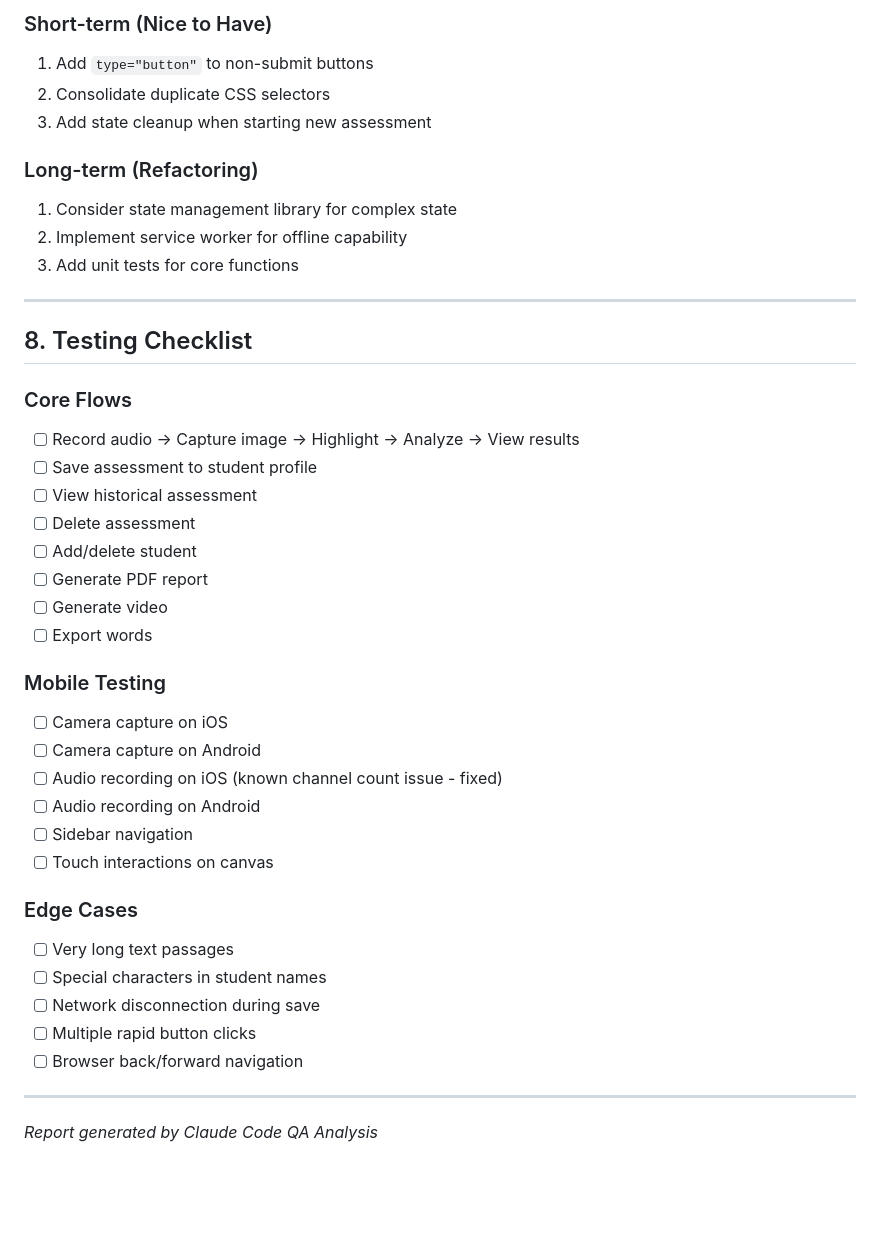
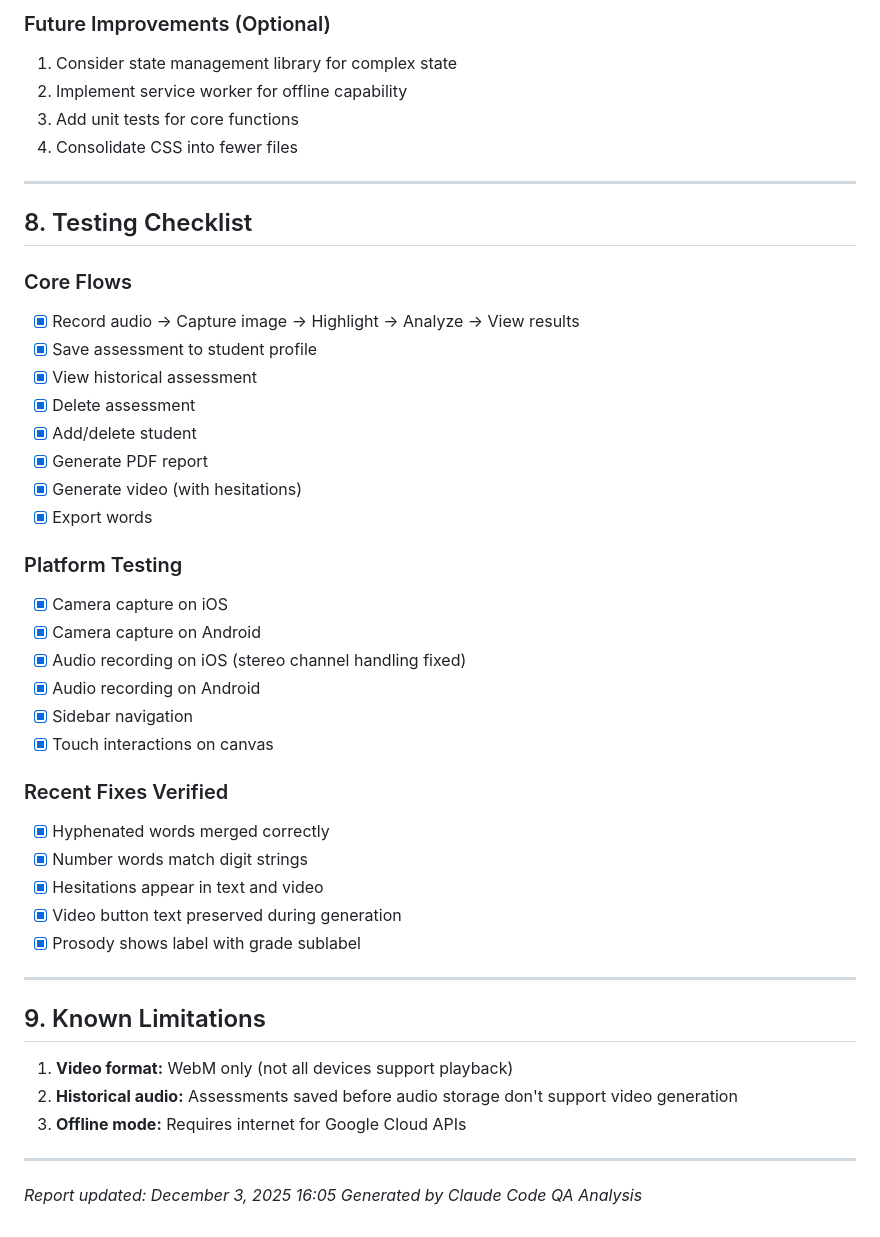
Before and after one commit to LBranigan/word-analyzer-v2, a Markdown page: QA-REPORT.md, the part around one of its changes. GitHub-like rendering; blank space fills up the shorter version.

```diff
--- a/QA-REPORT.md
+++ b/QA-REPORT.md
@@ -124,43 +127,48 @@ Comprehensive QA analysis of Word Analyzer V2. The app is currently functional w
 
-### Short-term (Nice to Have)
-1. Add `type="button"` to non-submit buttons
-2. Consolidate duplicate CSS selectors
-3. Add state cleanup when starting new assessment
-
-### Long-term (Refactoring)
+### Future Improvements (Optional)
 1. Consider state management library for complex state
 2. Implement service worker for offline capability
 3. Add unit tests for core functions
+4. Consolidate CSS into fewer files
 
 ---
 
 ## 8. Testing Checklist
 
 ### Core Flows
-- [ ] Record audio -> Capture image -> Highlight -> Analyze -> View results
-- [ ] Save assessment to student profile
-- [ ] View historical assessment
-- [ ] Delete assessment
-- [ ] Add/delete student
-- [ ] Generate PDF report
-- [ ] Generate video
-- [ ] Export words
+- [x] Record audio -> Capture image -> Highlight -> Analyze -> View results
+- [x] Save assessment to student profile
+- [x] View historical assessment
+- [x] Delete assessment
+- [x] Add/delete student
+- [x] Generate PDF report
+- [x] Generate video (with hesitations)
+- [x] Export words
 
-### Mobile Testing
-- [ ] Camera capture on iOS
-- [ ] Camera capture on Android
-- [ ] Audio recording on iOS (known channel count issue - fixed)
-- [ ] Audio recording on Android
-- [ ] Sidebar navigation
-- [ ] Touch interactions on canvas
+### Platform Testing
+- [x] Camera capture on iOS
+- [x] Camera capture on Android
+- [x] Audio recording on iOS (stereo channel handling fixed)
+- [x] Audio recording on Android
+- [x] Sidebar navigation
+- [x] Touch interactions on canvas
 
-### Edge Cases
-- [ ] Very long text passages
-- [ ] Special characters in student names
-- [ ] Network disconnection during save
-- [ ] Multiple rapid button clicks
-- [ ] Browser back/forward navigation
+### Recent Fixes Verified
+- [x] Hyphenated words merged correctly
+- [x] Number words match digit strings
+- [x] Hesitations appear in text and video
+- [x] Video button text preserved during generation
+- [x] Prosody shows label with grade sublabel
 
 ---
 
-*Report generated by Claude Code QA Analysis*
+## 9. Known Limitations
+
+1. **Video format:** WebM only (not all devices support playback)
+2. **Historical audio:** Assessments saved before audio storage don't support video generation
+3. **Offline mode:** Requires internet for Google Cloud APIs
+
+---
+
+*Report updated: December 3, 2025 16:05*
+*Generated by Claude Code QA Analysis*
```
Also changed, not shown: other parts of QA-REPORT.md (+81 -78 lines).
